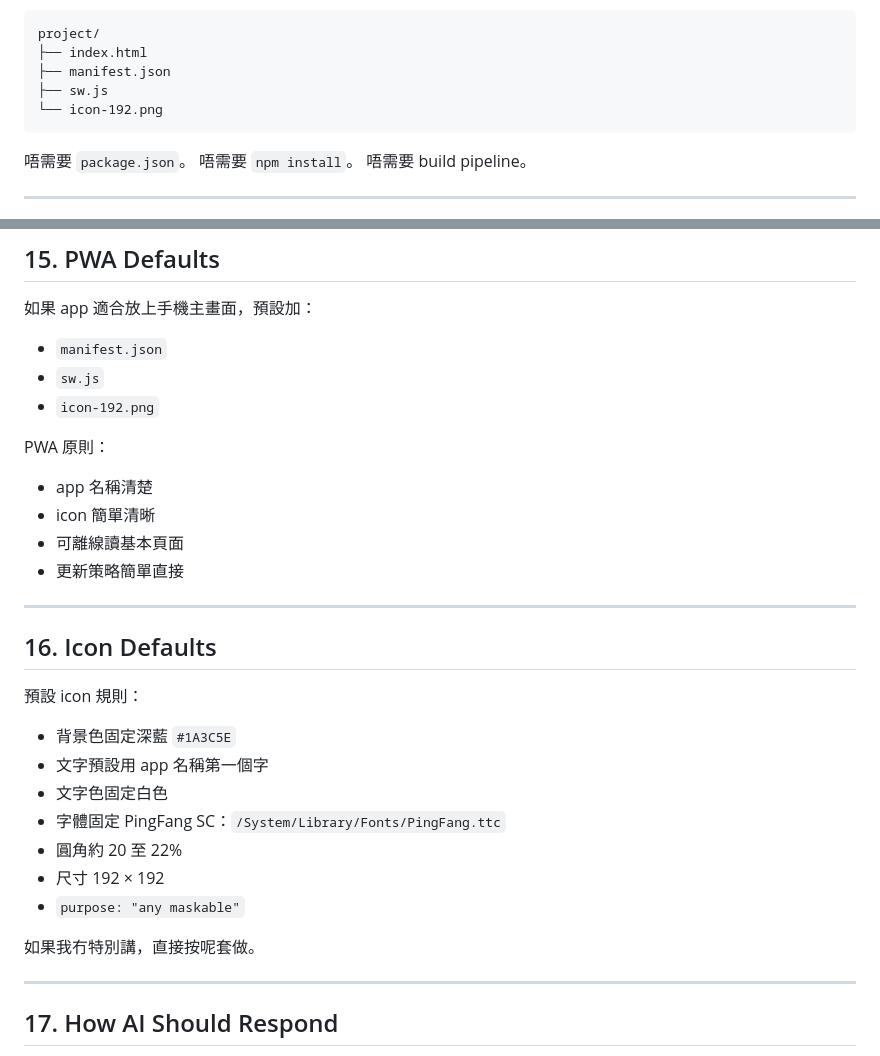
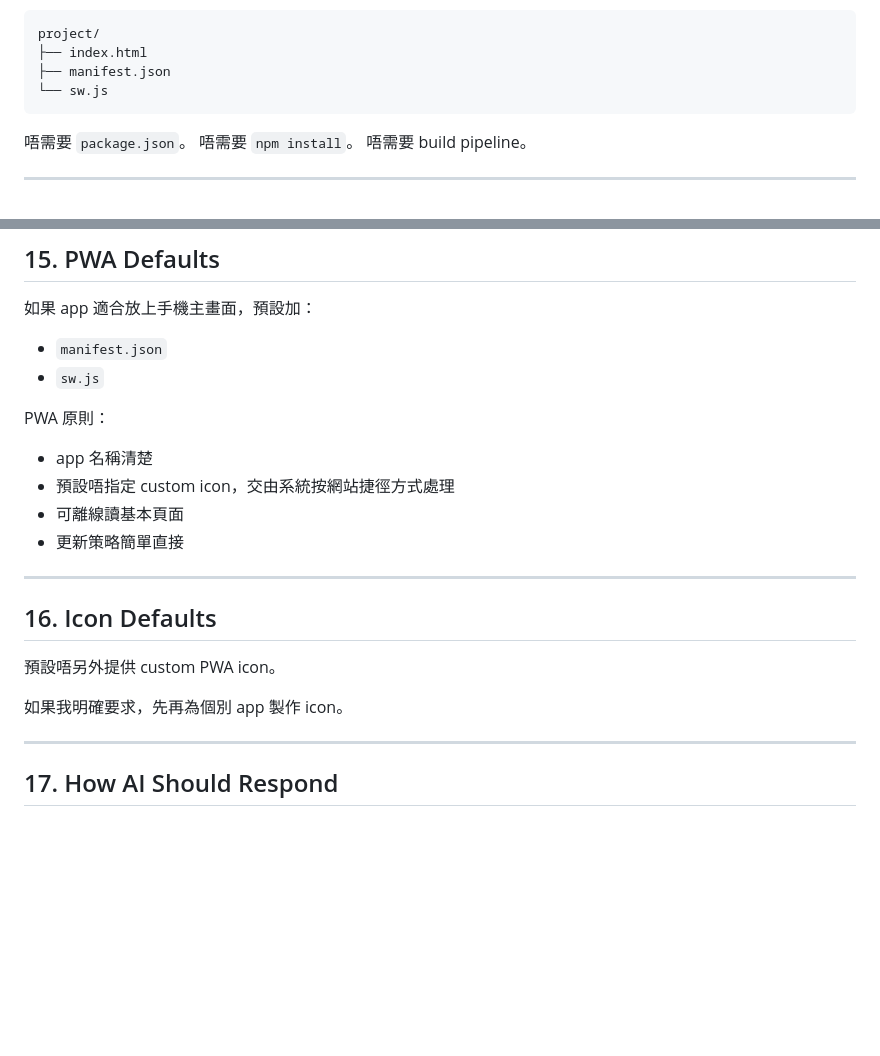
Before and after one commit to aaronwai13/withdrawal-free-bank, a Markdown page: GUIDELINE_LOCAL.md, 2 parts joined by grey strips. Rendered like a GitHub page; blank space fills up the shorter version.

Commit message:
Sync local guideline from app-recipes

````diff
--- a/GUIDELINE_LOCAL.md
+++ b/GUIDELINE_LOCAL.md
@@ -35,8 +35,7 @@
 project/
 ├── index.html
 ├── manifest.json
-├── sw.js
-└── icon-192.png
+└── sw.js
 ```
 
 唔需要 `package.json`。
@@ -368,12 +367,11 @@ font-family: -apple-system, 'SF Pro Text', 'Helvetica Neue',
 
 - `manifest.json`
 - `sw.js`
-- `icon-192.png`
 
 PWA 原則：
 
 - app 名稱清楚
-- icon 簡單清晰
+- 預設唔指定 custom icon，交由系統按網站捷徑方式處理
 - 可離線讀基本頁面
 - 更新策略簡單直接
 
@@ -381,17 +379,9 @@ PWA 原則：
 
 ## 16. Icon Defaults
 
-預設 icon 規則：
+預設唔另外提供 custom PWA icon。
 
-- 背景色固定深藍 `#1A3C5E`
-- 文字預設用 app 名稱第一個字
-- 文字色固定白色
-- 字體固定 PingFang SC：`/System/Library/Fonts/PingFang.ttc`
-- 圓角約 20 至 22%
-- 尺寸 192 × 192
-- `purpose: "any maskable"`
-
-如果我冇特別講，直接按呢套做。
+如果我明確要求，先再為個別 app 製作 icon。
 
 ---
 
````
